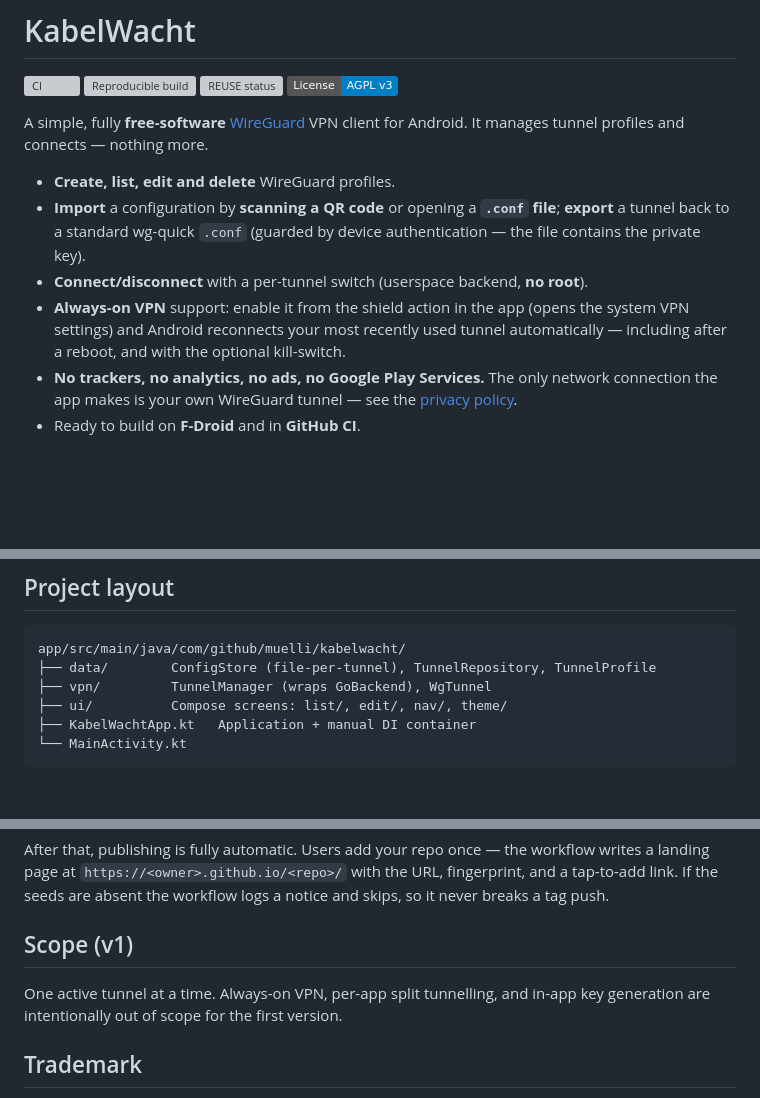
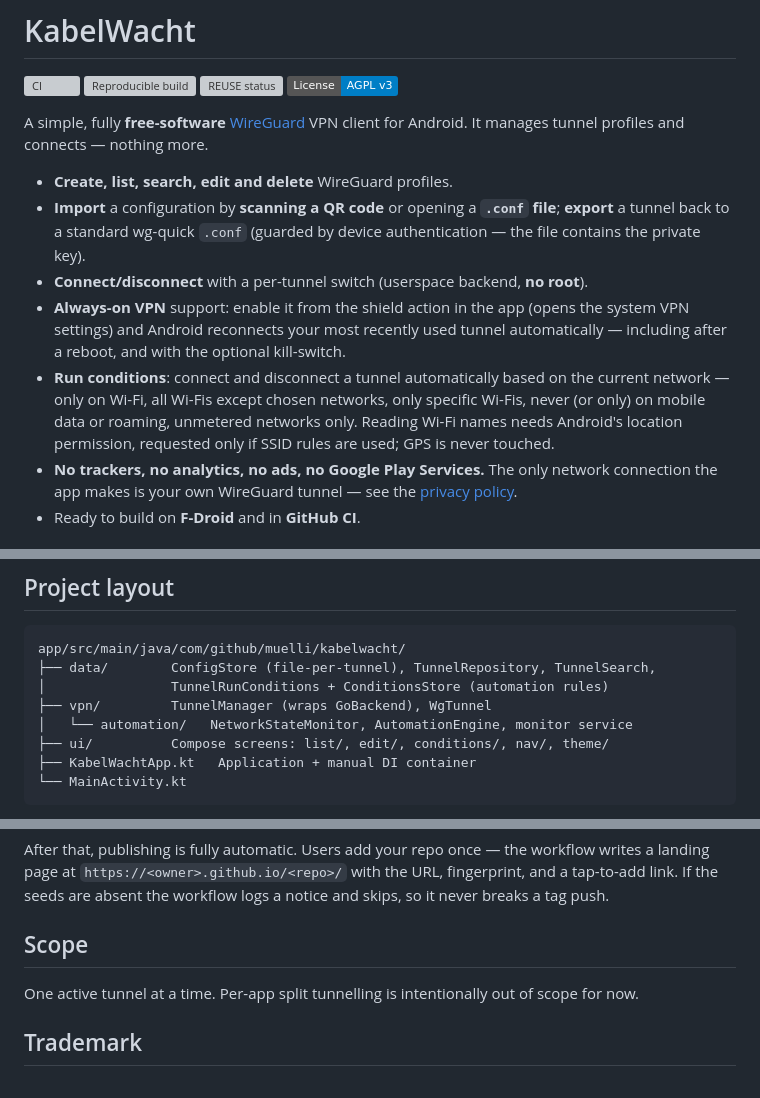
Before and after one commit to muelli/KabelWacht, a Markdown page: README.md, 3 parts joined by grey strips. GitHub-like rendering; badges without logos; blank space fills up the shorter version; grey boxes are pictures that could not be loaded.

Commit message:
README: prune stale scope and SDK facts
Always-on VPN and in-app key generation have long shipped, so the scope
section no longer disclaims them; run conditions and search join the feature
list and project layout; compile/target SDK is 36 since the desktop-windowing
work.

````diff
--- a/README.md
+++ b/README.md
@@ -8,7 +8,7 @@
 A simple, fully **free-software** [WireGuard](https://www.wireguard.com/) VPN client
 for Android. It manages tunnel profiles and connects — nothing more.
 
-- **Create, list, edit and delete** WireGuard profiles.
+- **Create, list, search, edit and delete** WireGuard profiles.
 - **Import** a configuration by **scanning a QR code** or opening a **`.conf` file**;
   **export** a tunnel back to a standard wg-quick `.conf` (guarded by device
   authentication — the file contains the private key).
@@ -16,6 +16,11 @@ for Android. It manages tunnel profiles and connects — nothing more.
 - **Always-on VPN** support: enable it from the shield action in the app (opens the
   system VPN settings) and Android reconnects your most recently used tunnel
   automatically — including after a reboot, and with the optional kill-switch.
+- **Run conditions**: connect and disconnect a tunnel automatically based on the
+  current network — only on Wi-Fi, all Wi-Fis except chosen networks, only specific
+  Wi-Fis, never (or only) on mobile data or roaming, unmetered networks only.
+  Reading Wi-Fi names needs Android's location permission, requested only if SSID
+  rules are used; GPS is never touched.
 - **No trackers, no analytics, no ads, no Google Play Services.** The only network
   connection the app makes is your own WireGuard tunnel — see the
   [privacy policy](docs/PRIVACY.md).
@@ -84,9 +89,11 @@ results. Verify locally:
 
 ```
 app/src/main/java/com/github/muelli/kabelwacht/
-├── data/        ConfigStore (file-per-tunnel), TunnelRepository, TunnelProfile
+├── data/        ConfigStore (file-per-tunnel), TunnelRepository, TunnelSearch,
+│                TunnelRunConditions + ConditionsStore (automation rules)
 ├── vpn/         TunnelManager (wraps GoBackend), WgTunnel
-├── ui/          Compose screens: list/, edit/, nav/, theme/
+│   └── automation/   NetworkStateMonitor, AutomationEngine, monitor service
+├── ui/          Compose screens: list/, edit/, conditions/, nav/, theme/
 ├── KabelWachtApp.kt   Application + manual DI container
 └── MainActivity.kt
 ```
@@ -213,10 +220,10 @@ writes a landing page at `https://<owner>.github.io/<repo>/` with the URL,
 fingerprint, and a tap-to-add link. If the seeds are absent the workflow logs a
 notice and skips, so it never breaks a tag push.
 
-## Scope (v1)
+## Scope
 
-One active tunnel at a time. Always-on VPN, per-app split tunnelling, and in-app key
-generation are intentionally out of scope for the first version.
+One active tunnel at a time. Per-app split tunnelling is intentionally out of scope
+for now.
 
 ## Trademark
 
````
Also changed, not shown: other parts of README.md (+1 -1 lines).
